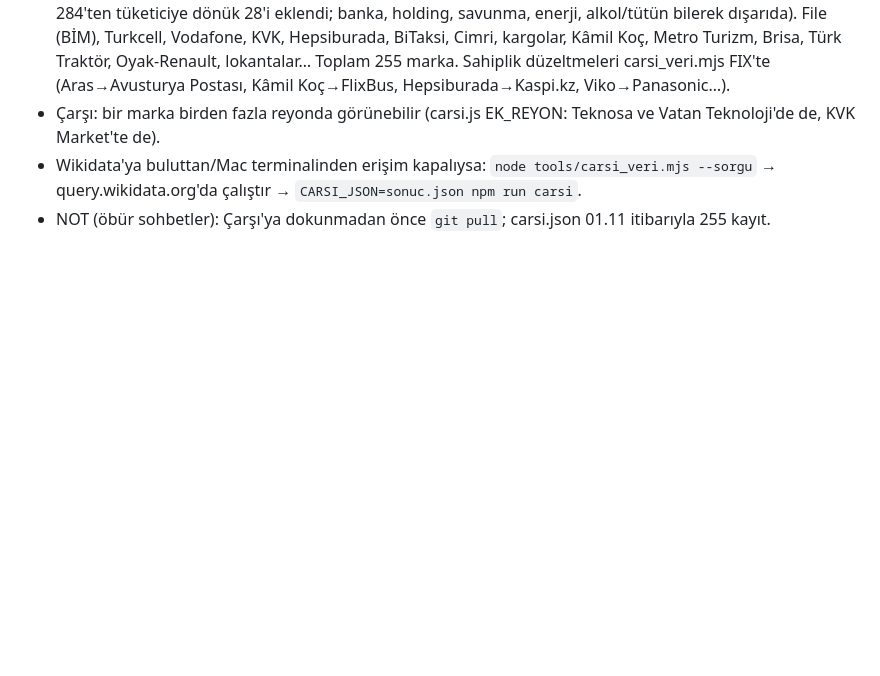
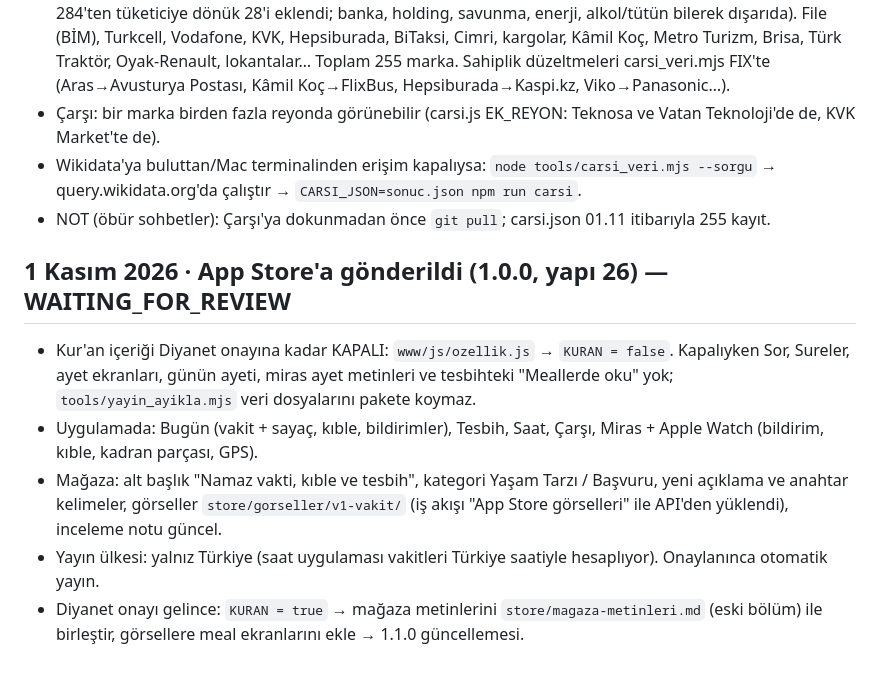
Before and after one commit to emreanduv/yasam-rehberi, a Markdown page: YAYIN-DURUMU.md, the part around the change. Drawn GitHub-style; blank space fills up the shorter version.

Commit message:
Yayın durumu: 1.0.0 App Store incelemesinde (Kur'an içeriği kapalı)
Co-Authored-By: Claude Opus 5.5 <noreply@anthropic.com>
Claude-Session: https://claude.ai/code/session_016DWJF69hduK6tbcpm8pyef

```diff
--- a/YAYIN-DURUMU.md
+++ b/YAYIN-DURUMU.md
@@ -85,3 +85,13 @@
 - Çarşı: bir marka birden fazla reyonda görünebilir (carsi.js EK_REYON: Teknosa ve Vatan Teknoloji'de de, KVK Market'te de).
 - Wikidata'ya buluttan/Mac terminalinden erişim kapalıysa: `node tools/carsi_veri.mjs --sorgu` → query.wikidata.org'da çalıştır → `CARSI_JSON=sonuc.json npm run carsi`.
 - NOT (öbür sohbetler): Çarşı'ya dokunmadan önce `git pull`; carsi.json 01.11 itibarıyla 255 kayıt.
+
+## 1 Kasım 2026 · App Store'a gönderildi (1.0.0, yapı 26) — WAITING_FOR_REVIEW
+- Kur'an içeriği Diyanet onayına kadar KAPALI: `www/js/ozellik.js` → `KURAN = false`. Kapalıyken Sor, Sureler, ayet ekranları,
+  günün ayeti, miras ayet metinleri ve tesbihteki "Meallerde oku" yok; `tools/yayin_ayikla.mjs` veri dosyalarını pakete koymaz.
+- Uygulamada: Bugün (vakit + sayaç, kıble, bildirimler), Tesbih, Saat, Çarşı, Miras + Apple Watch (bildirim, kıble, kadran parçası, GPS).
+- Mağaza: alt başlık "Namaz vakti, kıble ve tesbih", kategori Yaşam Tarzı / Başvuru, yeni açıklama ve anahtar kelimeler,
+  görseller `store/gorseller/v1-vakit/` (iş akışı "App Store görselleri" ile API'den yüklendi), inceleme notu güncel.
+- Yayın ülkesi: yalnız Türkiye (saat uygulaması vakitleri Türkiye saatiyle hesaplıyor). Onaylanınca otomatik yayın.
+- Diyanet onayı gelince: `KURAN = true` → mağaza metinlerini `store/magaza-metinleri.md` (eski bölüm) ile birleştir,
+  görsellere meal ekranlarını ekle → 1.1.0 güncellemesi.
```
